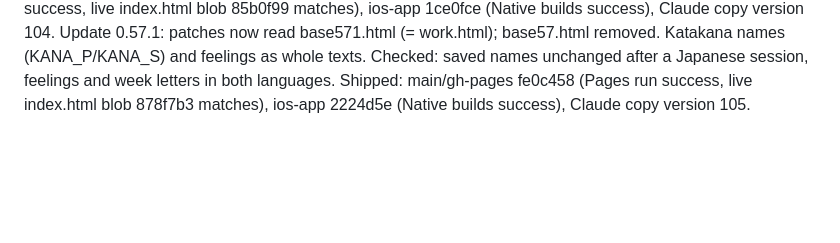
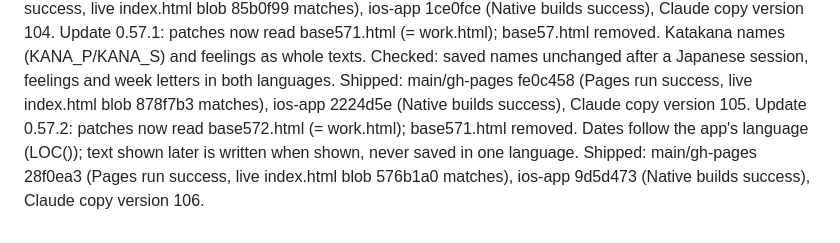
Before and after one commit to img0j0/forge, a Markdown page: RELEASE_PROCESS.md, the part around the change. GitHub-like rendering; blank space fills up the shorter version.

Commit message:
0.57.2 shipped: release notes
Co-Authored-By: Claude Opus 5.5 <noreply@anthropic.com>
Claude-Session: https://claude.ai/code/session_01QDdhyVssYqHWJxPU9MAKTK

```diff
--- a/RELEASE_PROCESS.md
+++ b/RELEASE_PROCESS.md
@@ -96,3 +96,4 @@ Update 0.56.0: patches now read base56.html (= work.html); base551.html removed.
 Update 0.56.1: patches now read base561.html (= work.html); base56.html removed. Art changes must also pass creatures/bob.py. Shipped: main/gh-pages dade08d (Pages run success, live index.html blob 9ea6553 matches), ios-app 940c76e (Native builds success), Claude copy version 103.
 Update 0.57.0: patches now read base57.html (= work.html, English); base561.html removed. What ships is app.html: pwa.py runs i18n/build.mjs over work.html first, and ios-app/forgelings.html, the Claude page and the project copy are app.html too. A patch that adds English text must add its Japanese (i18n/README.md; `node scan.mjs ../work.html`, then build.mjs must report 0 refused). Checked: qa_axe and qa_contrast with the app forced to Japanese, English unchanged, the language switch both ways, onboarding in Japanese. Shipped: main/gh-pages 4dbeb30 (Pages run success, live index.html blob 85b0f99 matches), ios-app 1ce0fce (Native builds success), Claude copy version 104.
 Update 0.57.1: patches now read base571.html (= work.html); base57.html removed. Katakana names (KANA_P/KANA_S) and feelings as whole texts. Checked: saved names unchanged after a Japanese session, feelings and week letters in both languages. Shipped: main/gh-pages fe0c458 (Pages run success, live index.html blob 878f7b3 matches), ios-app 2224d5e (Native builds success), Claude copy version 105.
+Update 0.57.2: patches now read base572.html (= work.html); base571.html removed. Dates follow the app's language (LOC()); text shown later is written when shown, never saved in one language. Shipped: main/gh-pages 28f0ea3 (Pages run success, live index.html blob 576b1a0 matches), ios-app 9d5d473 (Native builds success), Claude copy version 106.
```
